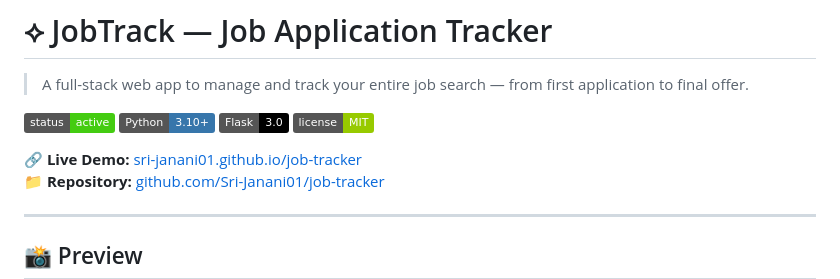
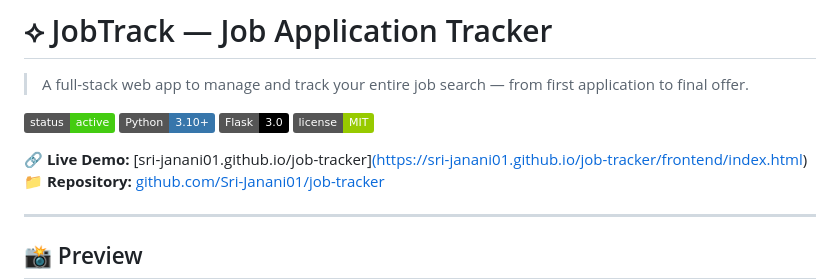
Before and after one commit to Sri-Janani01/job-tracker, a Markdown page: README.md, the part around the change. Drawn GitHub-style; badges without logos.

```diff
--- a/README.md
+++ b/README.md
@@ -7,7 +7,7 @@
 [![Flask](https://img.shields.io/badge/Flask-3.0-000000?logo=flask&logoColor=white)](https://flask.palletsprojects.com)
 [![License](https://img.shields.io/badge/license-MIT-green)](./LICENSE)
 
-**🔗 Live Demo:** [sri-janani01.github.io/job-tracker](https://sri-janani01.github.io/job-tracker/frontend/index.html)
+**🔗 Live Demo:** [sri-janani01.github.io/job-tracker][(https://sri-janani01.github.io/job-tracker/frontend/index.html) ](http://127.0.0.1:5500/job-tracker/frontend/index.html)
 **📁 Repository:** [github.com/Sri-Janani01/job-tracker](https://github.com/Sri-Janani01/job-tracker)
 
 ---
```
